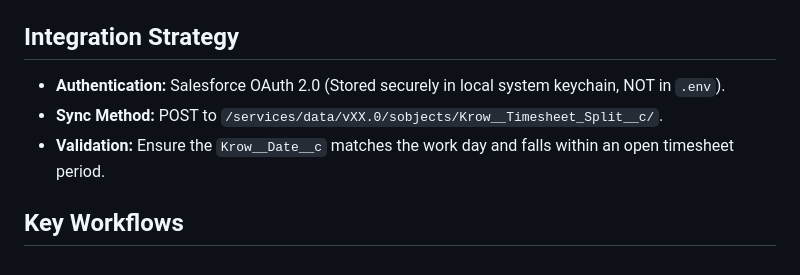
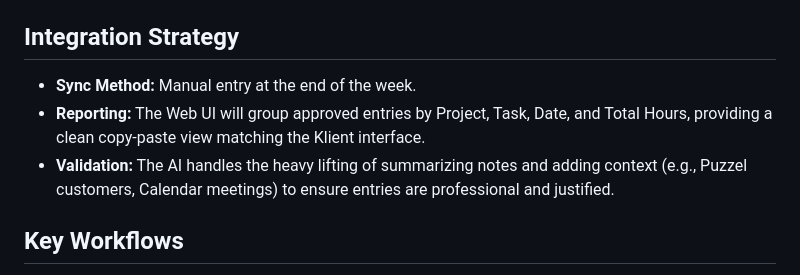
Before and after one commit to mbryantuk/timeSheetPro, a Markdown page: docs/GEMINI.md, the part around the change. Drawn GitHub-style.

Commit message:
docs: pivot Sprint 2 to manual sync and data export

```diff
--- a/docs/GEMINI.md
+++ b/docs/GEMINI.md
@@ -33,9 +33,9 @@ We will align our local SQLite schema with Klient's `Krow__Timesheet_Split__c` o
 - **Comment:** Professional summary (`Krow__Notes__c`)
 
 ## Integration Strategy
-- **Authentication:** Salesforce OAuth 2.0 (Stored securely in local system keychain, NOT in `.env`).
-- **Sync Method:** POST to `/services/data/vXX.0/sobjects/Krow__Timesheet_Split__c/`.
-- **Validation:** Ensure the `Krow__Date__c` matches the work day and falls within an open timesheet period.
+- **Sync Method:** Manual entry at the end of the week.
+- **Reporting:** The Web UI will group approved entries by Project, Task, Date, and Total Hours, providing a clean copy-paste view matching the Klient interface.
+- **Validation:** The AI handles the heavy lifting of summarizing notes and adding context (e.g., Puzzel customers, Calendar meetings) to ensure entries are professional and justified.
 
 
 ## Key Workflows
```
Also changed, not shown: docs/BACKLOG.md (+8 -8 lines).
